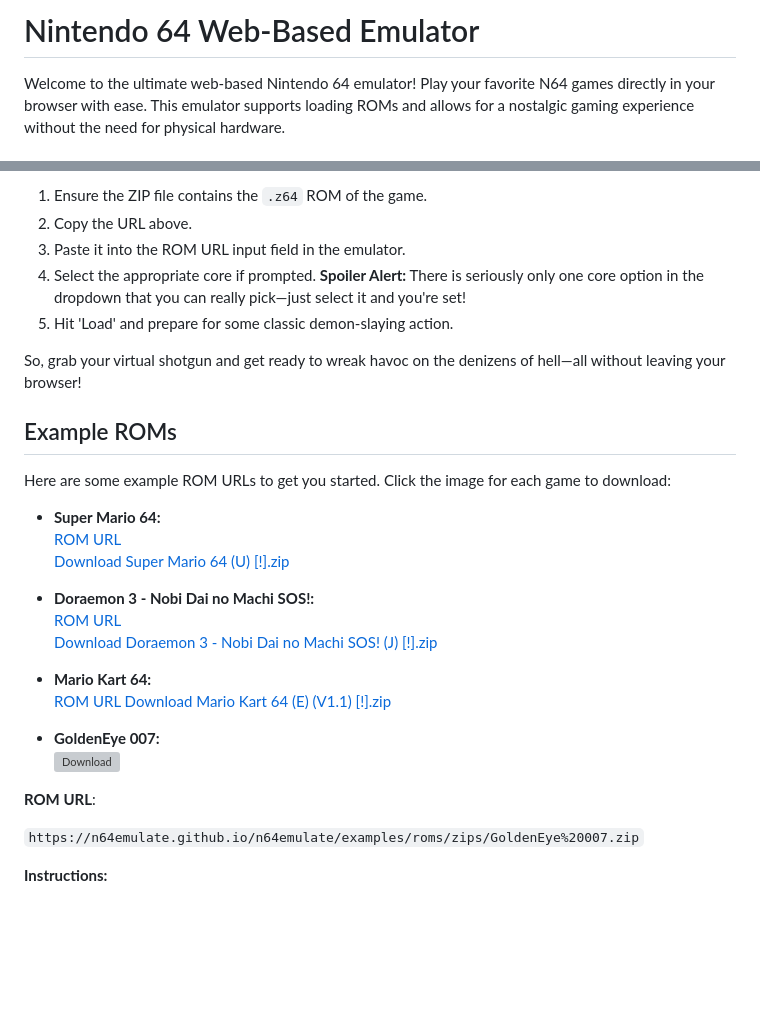
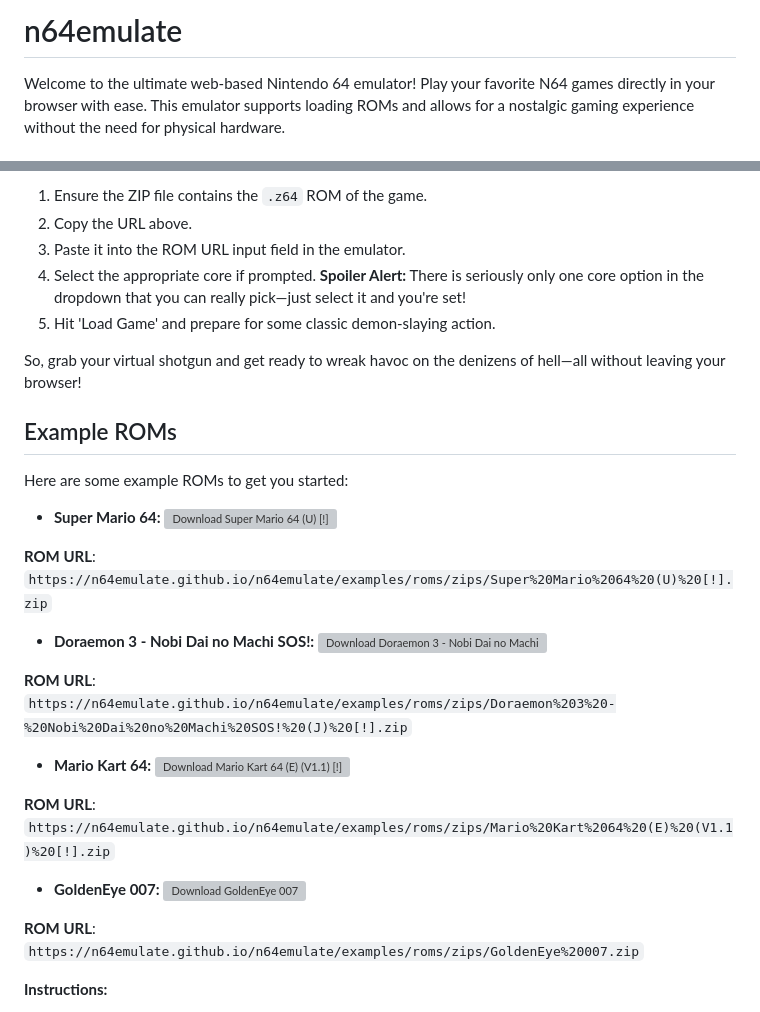
Before and after one commit to n64emulate/n64emulate, a Markdown page: readme.md, 2 parts joined by grey strips. Rendered like a GitHub page; blank space fills up the shorter version; grey boxes are pictures that could not be loaded.

```diff
--- a/readme.md
+++ b/readme.md
@@ -1,6 +1,5 @@
 
-
-# Nintendo 64 Web-Based Emulator
+# n64emulate
 
 Welcome to the ultimate web-based Nintendo 64 emulator! Play your favorite N64 games directly in your browser with ease. This emulator supports loading ROMs and allows for a nostalgic gaming experience without the need for physical hardware.
 
@@ -33,35 +32,45 @@ Yes, our emulator can indeed run the legendary Doom 64! Because who doesn’t wa
 2. Copy the URL above.
 3. Paste it into the ROM URL input field in the emulator.
 4. Select the appropriate core if prompted. **Spoiler Alert:** There is seriously only one core option in the dropdown that you can really pick—just select it and you're set!
-5. Hit 'Load' and prepare for some classic demon-slaying action.
+5. Hit 'Load Game' and prepare for some classic demon-slaying action.
 
 So, grab your virtual shotgun and get ready to wreak havoc on the denizens of hell—all without leaving your browser!
 
 ## Example ROMs
 
-Here are some example ROM URLs to get you started. Click the image for each game to download:
+Here are some example ROMs to get you started:
 
 - **Super Mario 64:**
-  [ROM URL](https://n64emulate.github.io/n64emulate/examples/roms/zips/Super%20Mario%2064%20(U)%20[!].zip)
-  [Download Super Mario 64 (U) [!].zip](https://lelbois.nekoweb.org/download.svg)
+  <a href="https://n64emulate.github.io/n64emulate/examples/roms/zips/Super%20Mario%2064%20(U)%20[!].zip">
+    <img src="https://lelbois.nekoweb.org/download.svg" alt="Download Super Mario 64 (U) [!]"/>
+  </a>
+
+**ROM URL**:
+  `https://n64emulate.github.io/n64emulate/examples/roms/zips/Super%20Mario%2064%20(U)%20[!].zip`
 
 - **Doraemon 3 - Nobi Dai no Machi SOS!:**
-  [ROM URL](https://n64emulate.github.io/n64emulate/examples/roms/zips/Doraemon%203%20-%20Nobi%20Dai%20no%20Machi%20SOS!%20(J)%20[!].zip)
-  [Download Doraemon 3 - Nobi Dai no Machi SOS! (J) [!].zip](https://lelbois.nekoweb.org/download.svg)
+  <a href="https://n64emulate.github.io/n64emulate/examples/roms/zips/Doraemon%203%20-%20Nobi%20Dai%20no%20Machi%20SOS!%20(J)%20[!].zip">
+    <img src="https://lelbois.nekoweb.org/download.svg" alt="Download Doraemon 3 - Nobi Dai no Machi SOS! (J) [!]"/>
+  </a>
+
+**ROM URL**:
+  `https://n64emulate.github.io/n64emulate/examples/roms/zips/Doraemon%203%20-%20Nobi%20Dai%20no%20Machi%20SOS!%20(J)%20[!].zip`
 
 - **Mario Kart 64:**
-  [ROM URL](https://n64emulate.github.io/n64emulate/examples/roms/zips/Mario%20Kart%2064%20(E)%20(V1.1)%20[!].zip)
-  [Download Mario Kart 64 (E) (V1.1) [!].zip](https://lelbois.nekoweb.org/download.svg)
+  <a href="https://n64emulate.github.io/n64emulate/examples/roms/zips/Mario%20Kart%2064%20(E)%20(V1.1)%20[!].zip">
+    <img src="https://lelbois.nekoweb.org/download.svg" alt="Download Mario Kart 64 (E) (V1.1) [!]"/>
+  </a>
+
+**ROM URL**:
+  `https://n64emulate.github.io/n64emulate/examples/roms/zips/Mario%20Kart%2064%20(E)%20(V1.1)%20[!].zip`
 
 - **GoldenEye 007:**
   <a href="https://n64emulate.github.io/n64emulate/examples/roms/zips/GoldenEye%20007.zip">
-    <img src="https://lelbois.nekoweb.org/download.svg" alt="Download" />
-</a>
+    <img src="https://lelbois.nekoweb.org/download.svg" alt="Download GoldenEye 007"/>
+  </a>
 
 **ROM URL**:
-
-`https://n64emulate.github.io/n64emulate/examples/roms/zips/GoldenEye%20007.zip`
-
+  `https://n64emulate.github.io/n64emulate/examples/roms/zips/GoldenEye%20007.zip`
 
 **Instructions:**
 
```
